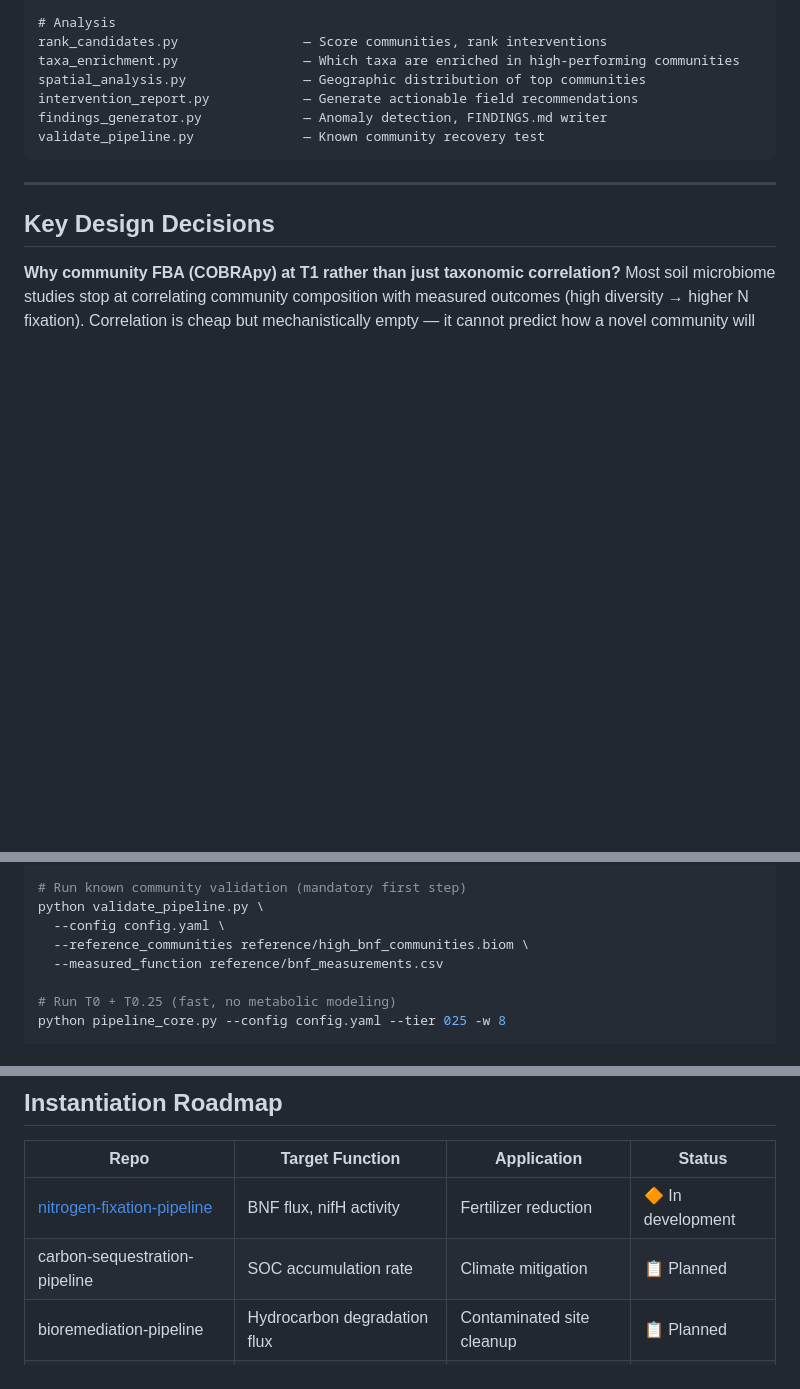
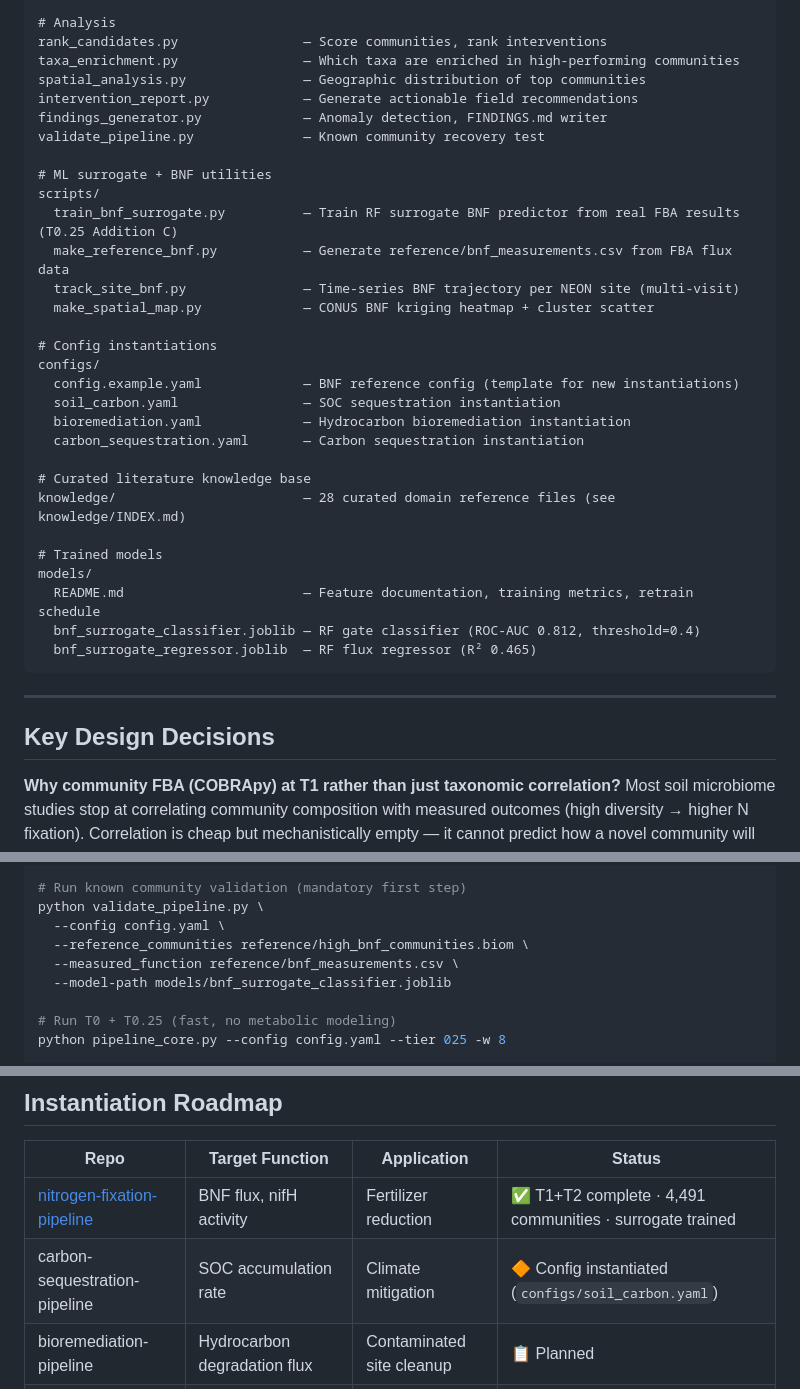
Before and after one commit to sethc5/soil-microbiome-pipeline-core, a Markdown page: README.md, 3 parts joined by grey strips. Rendered like a GitHub page; blank space fills up the shorter version.

````diff
--- a/README.md
+++ b/README.md
@@ -515,6 +515,29 @@ spatial_analysis.py               — Geographic distribution of top communities
 intervention_report.py            — Generate actionable field recommendations
 findings_generator.py             — Anomaly detection, FINDINGS.md writer
 validate_pipeline.py              — Known community recovery test
+
+# ML surrogate + BNF utilities
+scripts/
+  train_bnf_surrogate.py          — Train RF surrogate BNF predictor from real FBA results (T0.25 Addition C)
+  make_reference_bnf.py           — Generate reference/bnf_measurements.csv from FBA flux data
+  track_site_bnf.py               — Time-series BNF trajectory per NEON site (multi-visit)
+  make_spatial_map.py             — CONUS BNF kriging heatmap + cluster scatter
+
+# Config instantiations
+configs/
+  config.example.yaml             — BNF reference config (template for new instantiations)
+  soil_carbon.yaml                — SOC sequestration instantiation
+  bioremediation.yaml             — Hydrocarbon bioremediation instantiation
+  carbon_sequestration.yaml       — Carbon sequestration instantiation
+
+# Curated literature knowledge base
+knowledge/                        — 28 curated domain reference files (see knowledge/INDEX.md)
+
+# Trained models
+models/
+  README.md                       — Feature documentation, training metrics, retrain schedule
+  bnf_surrogate_classifier.joblib — RF gate classifier (ROC-AUC 0.812, threshold=0.4)
+  bnf_surrogate_regressor.joblib  — RF flux regressor (R² 0.465)
 ```
 
 ---
@@ -754,7 +777,8 @@ python config_schema.py --validate path/to/config.yaml
 python validate_pipeline.py \
   --config config.yaml \
   --reference_communities reference/high_bnf_communities.biom \
-  --measured_function reference/bnf_measurements.csv
+  --measured_function reference/bnf_measurements.csv \
+  --model-path models/bnf_surrogate_classifier.joblib
 
 # Run T0 + T0.25 (fast, no metabolic modeling)
 python pipeline_core.py --config config.yaml --tier 025 -w 8
@@ -808,8 +832,8 @@ python intervention_report.py --config config.yaml --top 20
 
 | Repo | Target Function | Application | Status |
 |------|----------------|-------------|--------|
-| [nitrogen-fixation-pipeline](https://github.com/sethc5/nitrogen-fixation-pipeline) | BNF flux, nifH activity | Fertilizer reduction | 🔶 In development |
-| carbon-sequestration-pipeline | SOC accumulation rate | Climate mitigation | 📋 Planned |
+| [nitrogen-fixation-pipeline](https://github.com/sethc5/nitrogen-fixation-pipeline) | BNF flux, nifH activity | Fertilizer reduction | ✅ T1+T2 complete · 4,491 communities · surrogate trained |
+| carbon-sequestration-pipeline | SOC accumulation rate | Climate mitigation | 🔶 Config instantiated (`configs/soil_carbon.yaml`) |
 | bioremediation-pipeline | Hydrocarbon degradation flux | Contaminated site cleanup | 📋 Planned |
 | plant-growth-promotion-pipeline | Rhizosphere PGP activity | Crop yield improvement | 📋 Planned |
 | pathogen-suppression-pipeline | Disease suppressiveness score | Pesticide reduction | 📋 Planned |
````
Also changed, not shown: other parts of README.md (+1 -1 lines), docs/STATUS.md (+106 -139 lines), docs/pipeline_process_diagrams.md (+8 -8 lines).
